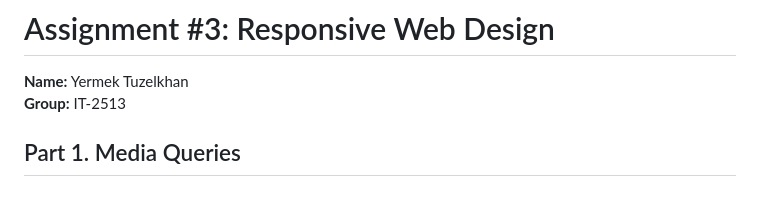
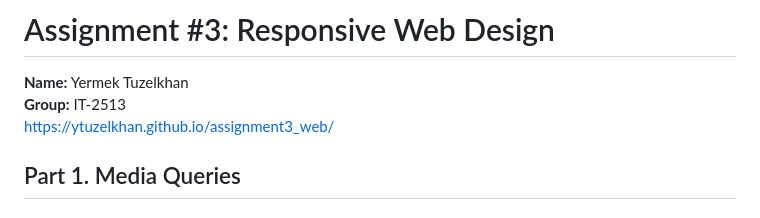
Before and after one commit to yTuzelkhan/assignment3_web, a Markdown page: README.md, the part around the change. GitHub-like rendering.

Commit message:
Add assignment webpage link to README
Added a link to the assignment webpage in the README.

```diff
--- a/README.md
+++ b/README.md
@@ -2,7 +2,7 @@
 
 **Name:** Yermek Tuzelkhan
 **Group:** IT-2513
-
+https://ytuzelkhan.github.io/assignment3_web/
 
 ## Part 1. Media Queries
 
```
